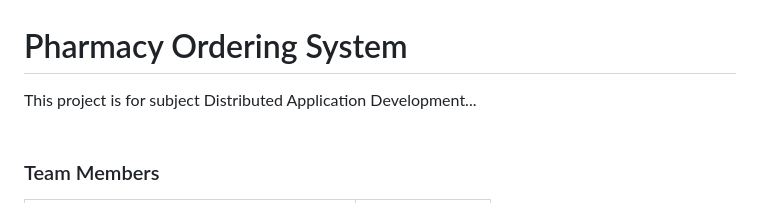
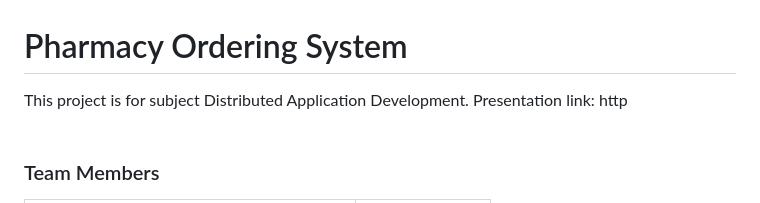
Before and after one commit to MalKim007/pharmacy-ordering-system, a Markdown page: README.md, the part around the change. Rendered like a GitHub page.

```diff
--- a/README.md
+++ b/README.md
@@ -1,6 +1,7 @@
 # Pharmacy Ordering System
 
-This project is for subject Distributed Application Development...
+This project is for subject Distributed Application Development.
+Presentation link: http
 <br><br>
 ### Team Members
 
```
